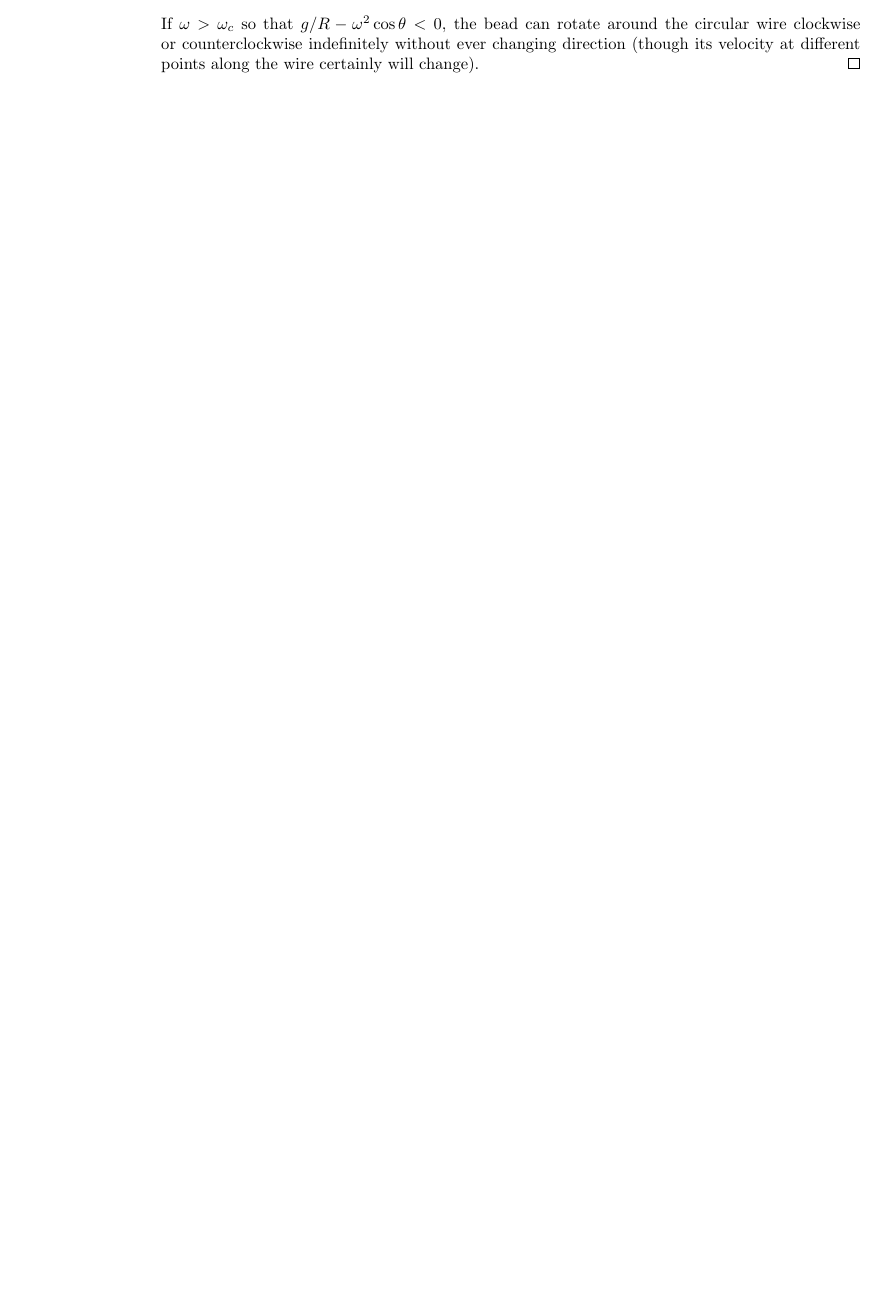
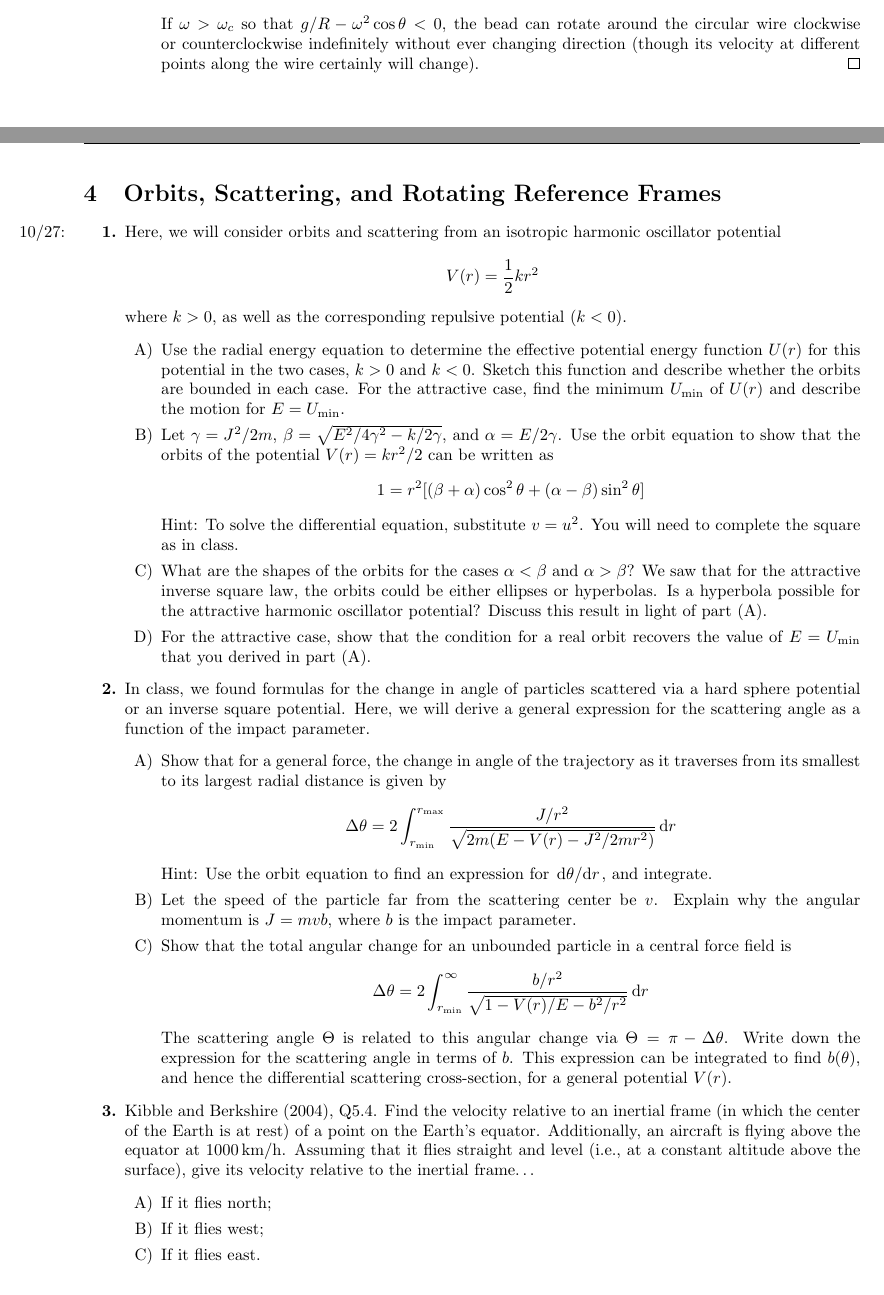
Before and after one commit to shadypuck/PHYS18500Notes, a LaTeX problem sheet (PSets/psets.tex, which reads PSets/PSet4/pset4.tex): part of page 17 of 18 before the commit and two parts of pages 17 and 18 of 20 after it, the two joined at a grey line, cut so that both start at the same text, the shorter picture padded with empty space. Compiled offline with pdfLaTeX.

Commit message:
Problem Set 4 (Questions)

```diff
--- /dev/null
+++ b/PSets/PSet4/pset4.tex
@@ -0,0 +1,56 @@
+\documentclass[../psets.tex]{subfiles}
+
+\pagestyle{main}
+\renewcommand{\leftmark}{Problem Set \thesection}
+\setcounter{section}{3}
+
+\begin{document}
+
+
+
+
+\section{Orbits, Scattering, and Rotating Reference Frames}
+\begin{enumerate}
+    \item \marginnote{10/27:}Here, we will consider orbits and scattering from an isotropic harmonic oscillator potential
+    \begin{equation*}
+        V(r) = \frac{1}{2}kr^2
+    \end{equation*}
+    where $k>0$, as well as the corresponding repulsive potential ($k<0$).
+    \begin{enumerate}
+        \item Use the radial energy equation to determine the effective potential energy function $U(r)$ for this potential in the two cases, $k>0$ and $k<0$. Sketch this function and describe whether the orbits are bounded in each case. For the attractive case, find the minimum $U_\text{min}$ of $U(r)$ and describe the motion for $E=U_\text{min}$.
+        \item Let $\gamma=J^2/2m$, $\beta=\sqrt{E^2/4\gamma^2-k/2\gamma}$, and $\alpha=E/2\gamma$. Use the orbit equation to show that the orbits of the potential $V(r)=kr^2/2$ can be written as
+        \begin{equation*}
+            1 = r^2[(\beta+\alpha)\cos^2\theta+(\alpha-\beta)\sin^2\theta]
+        \end{equation*}
+        Hint: To solve the differential equation, substitute $v=u^2$. You will need to complete the square as in class.
+        \item What are the shapes of the orbits for the cases $\alpha<\beta$ and $\alpha>\beta$? We saw that for the attractive inverse square law, the orbits could be either ellipses or hyperbolas. Is a hyperbola possible for the attractive harmonic oscillator potential? Discuss this result in light of part (A).
+        \item For the attractive case, show that the condition for a real orbit recovers the value of $E=U_\text{min}$ that you derived in part (A).
+    \end{enumerate}
+    \item In class, we found formulas for the change in angle of particles scattered via a hard sphere potential or an inverse square potential. Here, we will derive a general expression for the scattering angle as a function of the impact parameter.
+    \begin{enumerate}
+        \item Show that for a general force, the change in angle of the trajectory as it traverses from its smallest to its largest radial distance is given by
+        \begin{equation*}
+            \Delta\theta = 2\int_{r_\text{min}}^{r_\text{max}}\frac{J/r^2}{\sqrt{2m(E-V(r)-J^2/2mr^2)}}\dd{r}
+        \end{equation*}
+        Hint: Use the orbit equation to find an expression for $\dv*{\theta}{r}$, and integrate.
+        \item Let the speed of the particle far from the scattering center be $v$. Explain why the angular momentum is $J=mvb$, where $b$ is the impact parameter.
+        \item Show that the total angular change for an unbounded particle in a central force field is
+        \begin{equation*}
+            \Delta\theta = 2\int_{r_\text{min}}^\infty\frac{b/r^2}{\sqrt{1-V(r)/E-b^2/r^2}}\dd{r}
+        \end{equation*}
+        The scattering angle $\Theta$ is related to this angular change via $\Theta=\pi-\Delta\theta$. Write down the expression for the scattering angle in terms of $b$. This expression can be integrated to find $b(\theta)$, and hence the differential scattering cross-section, for a general potential $V(r)$.
+    \end{enumerate}
+    \item \textcite{bib:KibbleBerkshire}, Q5.4. Find the velocity relative to an inertial frame (in which the center of the Earth is at rest) of a point on the Earth's equator. Additionally, an aircraft is flying above the equator at \SI[per-mode=symbol]{1000.}{\kilo\meter\per\hour}. Assuming that it flies straight and level (i.e., at a constant altitude above the surface), give its velocity relative to the inertial frame\dots
+    \begin{enumerate}
+        \item If it flies north;
+        \item If it flies west;
+        \item If it flies east.
+    \end{enumerate}
+    \item A British warship fires a projectile due south near the Falkland Islands during World War I at latitude \ang{50}S. The shells are fired at \ang{37} elevation with a speed of \SI[per-mode=symbol]{400}{\meter\per\second}. If the projectile was aimed on the assumption that the latitude was \ang{50}N (i.e., the sailors accounted for the Coriolis force in the northern hemisphere by mistake), by how much did it miss? (This actually happened, though the precise numbers are not accurate.)
+    \item \textcite{bib:KibbleBerkshire}, Q5.18. Find the equation of motion for a particle in a \emph{uniformly accelerated} frame with acceleration $\vec{a}$. Show that for a particle moving in a uniform gravitatinoal field, and subject to other forces, the gravitational field may be eliminated by a suitable choice of $\vec{a}$.
+\end{enumerate}
+
+
+
+
+\end{document}
```
Also changed, not shown: PSets/psets.tex (+4 -0 lines), PSets/PSet4/pset4.pdf (added), PSets/psets.pdf.
